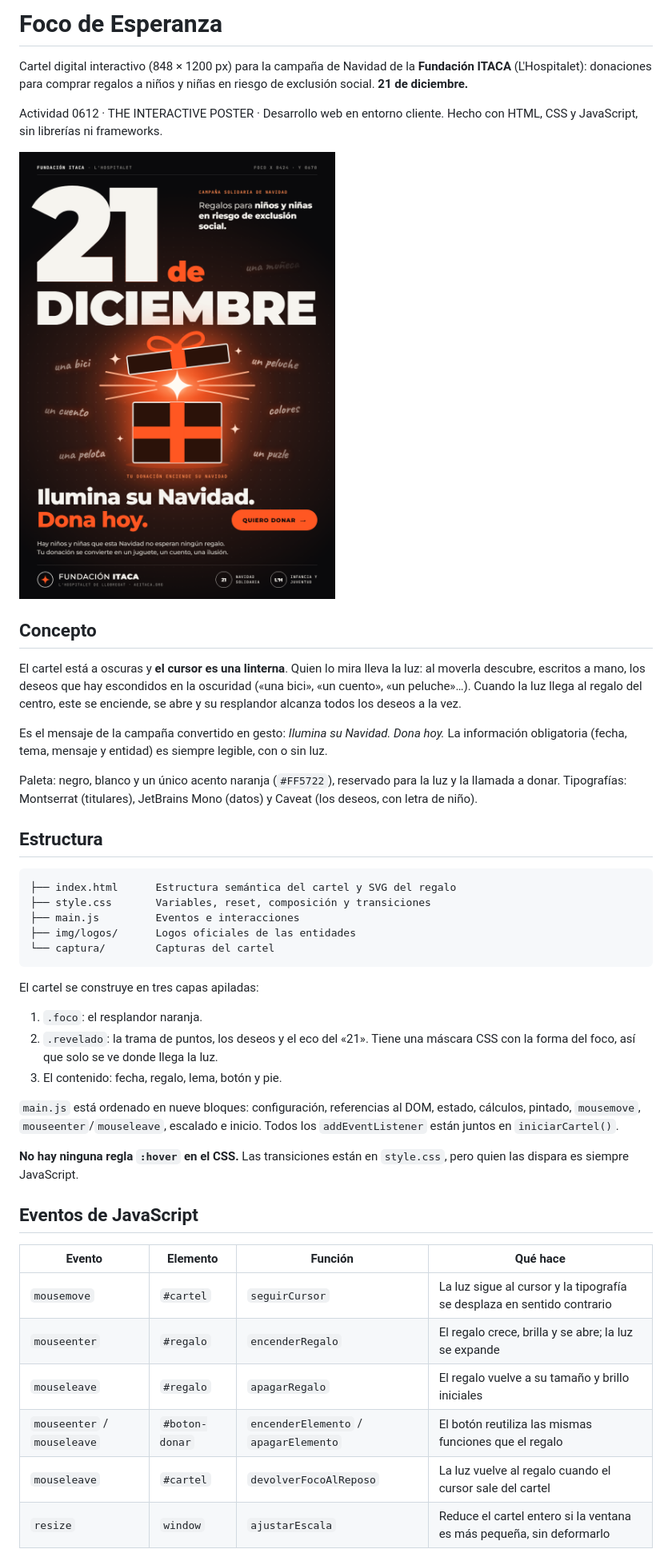
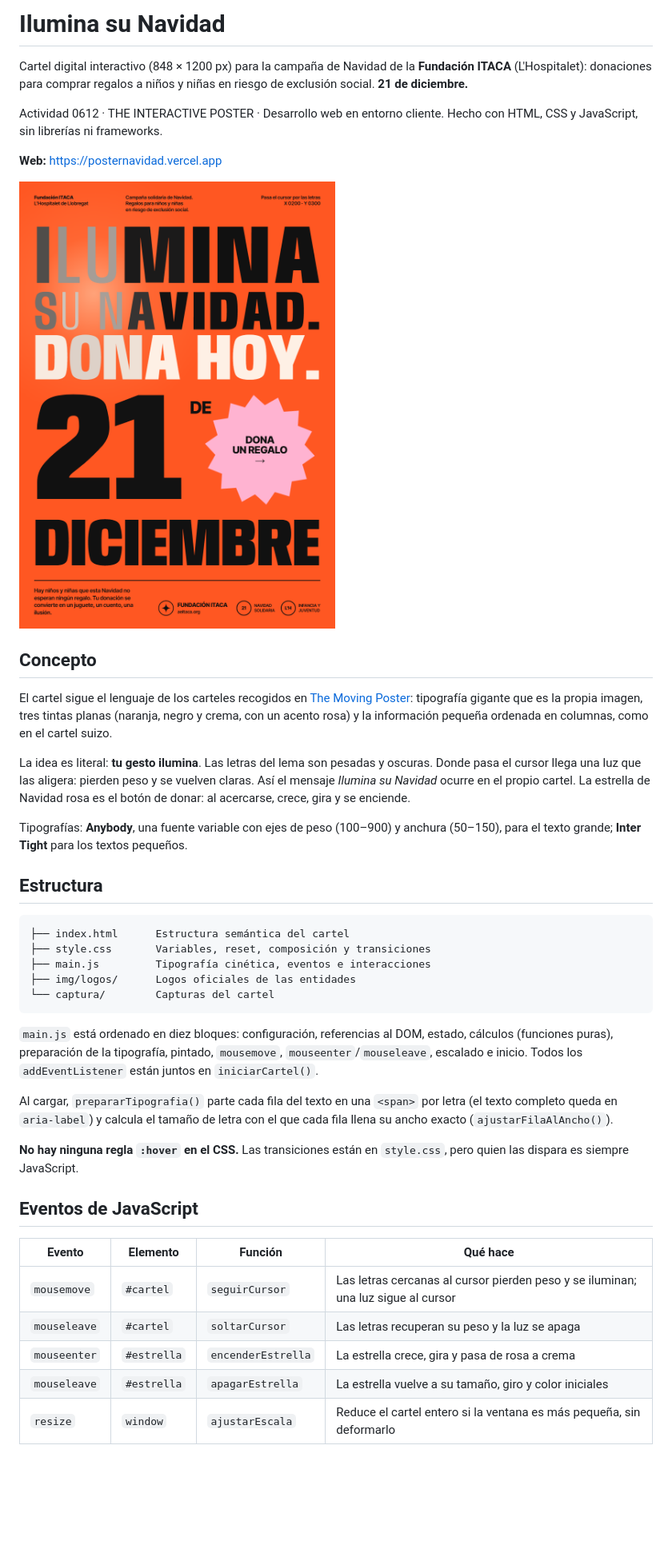
Before and after one commit to jacobmelendezjm-tech/Poster-Navidad, a Markdown page: README.md, the part around one of its changes. Shown at 80% size. Rendered like a GitHub page; pictures changed too: captura/cartel.png; blank space fills up the shorter version.

````diff
--- a/README.md
+++ b/README.md
@@ -1,4 +1,4 @@
-# Foco de Esperanza
+# Ilumina su Navidad
 
 Cartel digital interactivo (848 × 1200 px) para la campaña de Navidad de la **Fundación ITACA** (L'Hospitalet):
 donaciones para comprar regalos a niños y niñas en riesgo de exclusión social. **21 de diciembre.**
@@ -6,38 +6,39 @@ donaciones para comprar regalos a niños y niñas en riesgo de exclusión social
 Actividad 0612 · THE INTERACTIVE POSTER · Desarrollo web en entorno cliente.
 Hecho con HTML, CSS y JavaScript, sin librerías ni frameworks.
 
-![Captura del cartel con el regalo encendido](captura/cartel.png)
+**Web:** https://posternavidad.vercel.app
+
+![El cartel mientras el cursor ilumina las letras](captura/cartel.png)
 
 ## Concepto
 
-El cartel está a oscuras y **el cursor es una linterna**. Quien lo mira lleva la luz: al moverla descubre,
-escritos a mano, los deseos que hay escondidos en la oscuridad («una bici», «un cuento», «un peluche»…).
-Cuando la luz llega al regalo del centro, este se enciende, se abre y su resplandor alcanza todos los deseos a la vez.
+El cartel sigue el lenguaje de los carteles recogidos en [The Moving Poster](https://themovingposter.com/):
+tipografía gigante que es la propia imagen, tres tintas planas (naranja, negro y crema, con un acento rosa)
+y la información pequeña ordenada en columnas, como en el cartel suizo.
 
-Es el mensaje de la campaña convertido en gesto: _Ilumina su Navidad. Dona hoy._
-La información obligatoria (fecha, tema, mensaje y entidad) es siempre legible, con o sin luz.
+La idea es literal: **tu gesto ilumina**. Las letras del lema son pesadas y oscuras. Donde pasa el cursor
+llega una luz que las aligera: pierden peso y se vuelven claras. Así el mensaje _Ilumina su Navidad_
+ocurre en el propio cartel. La estrella de Navidad rosa es el botón de donar: al acercarse, crece, gira y se enciende.
 
-Paleta: negro, blanco y un único acento naranja (`#FF5722`), reservado para la luz y la llamada a donar.
-Tipografías: Montserrat (titulares), JetBrains Mono (datos) y Caveat (los deseos, con letra de niño).
+Tipografías: **Anybody**, una fuente variable con ejes de peso (100–900) y anchura (50–150), para el texto
+grande; **Inter Tight** para los textos pequeños.
 
 ## Estructura
 
 ```
-├── index.html      Estructura semántica del cartel y SVG del regalo
+├── index.html      Estructura semántica del cartel
 ├── style.css       Variables, reset, composición y transiciones
-├── main.js         Eventos e interacciones
+├── main.js         Tipografía cinética, eventos e interacciones
 ├── img/logos/      Logos oficiales de las entidades
 └── captura/        Capturas del cartel
 ```
 
-El cartel se construye en tres capas apiladas:
+`main.js` está ordenado en diez bloques: configuración, referencias al DOM, estado, cálculos (funciones puras),
+preparación de la tipografía, pintado, `mousemove`, `mouseenter`/`mouseleave`, escalado e inicio.
+Todos los `addEventListener` están juntos en `iniciarCartel()`.
 
-1. `.foco`: el resplandor naranja.
-2. `.revelado`: la trama de puntos, los deseos y el eco del «21». Tiene una máscara CSS con la forma del foco, así que solo se ve donde llega la luz.
-3. El contenido: fecha, regalo, lema, botón y pie.
-
-`main.js` está ordenado en nueve bloques: configuración, referencias al DOM, estado, cálculos, pintado,
-`mousemove`, `mouseenter`/`mouseleave`, escalado e inicio. Todos los `addEventListener` están juntos en `iniciarCartel()`.
+Al cargar, `prepararTipografia()` parte cada fila del texto en una `<span>` por letra (el texto completo queda en
+`aria-label`) y calcula el tamaño de letra con el que cada fila llena su ancho exacto (`ajustarFilaAlAncho()`).
 
 **No hay ninguna regla `:hover` en el CSS.** Las transiciones están en `style.css`, pero quien las dispara es siempre JavaScript.
 
@@ -45,11 +46,10 @@ El cartel se construye en tres capas apiladas:
 
 | Evento | Elemento | Función | Qué hace |
 | --- | --- | --- | --- |
-| `mousemove` | `#cartel` | `seguirCursor` | La luz sigue al cursor y la tipografía se desplaza en sentido contrario |
-| `mouseenter` | `#regalo` | `encenderRegalo` | El regalo crece, brilla y se abre; la luz se expande |
-| `mouseleave` | `#regalo` | `apagarRegalo` | El regalo vuelve a su tamaño y brillo iniciales |
-| `mouseenter` / `mouseleave` | `#boton-donar` | `encenderElemento` / `apagarElemento` | El botón reutiliza las mismas funciones que el regalo |
-| `mouseleave` | `#cartel` | `devolverFocoAlReposo` | La luz vuelve al regalo cuando el cursor sale del cartel |
+| `mousemove` | `#cartel` | `seguirCursor` | Las letras cercanas al cursor pierden peso y se iluminan; una luz sigue al cursor |
+| `mouseleave` | `#cartel` | `soltarCursor` | Las letras recuperan su peso y la luz se apaga |
+| `mouseenter` | `#estrella` | `encenderEstrella` | La estrella crece, gira y pasa de rosa a crema |
+| `mouseleave` | `#estrella` | `apagarEstrella` | La estrella vuelve a su tamaño, giro y color iniciales |
 | `resize` | `window` | `ajustarEscala` | Reduce el cartel entero si la ventana es más pequeña, sin deformarlo |
 
 ## Las tres interacciones
````
Also changed, not shown: other parts of README.md (+22 -30 lines), captura/cartel-estrella.png (added), captura/cartel-reposo.png, 3 other files.
